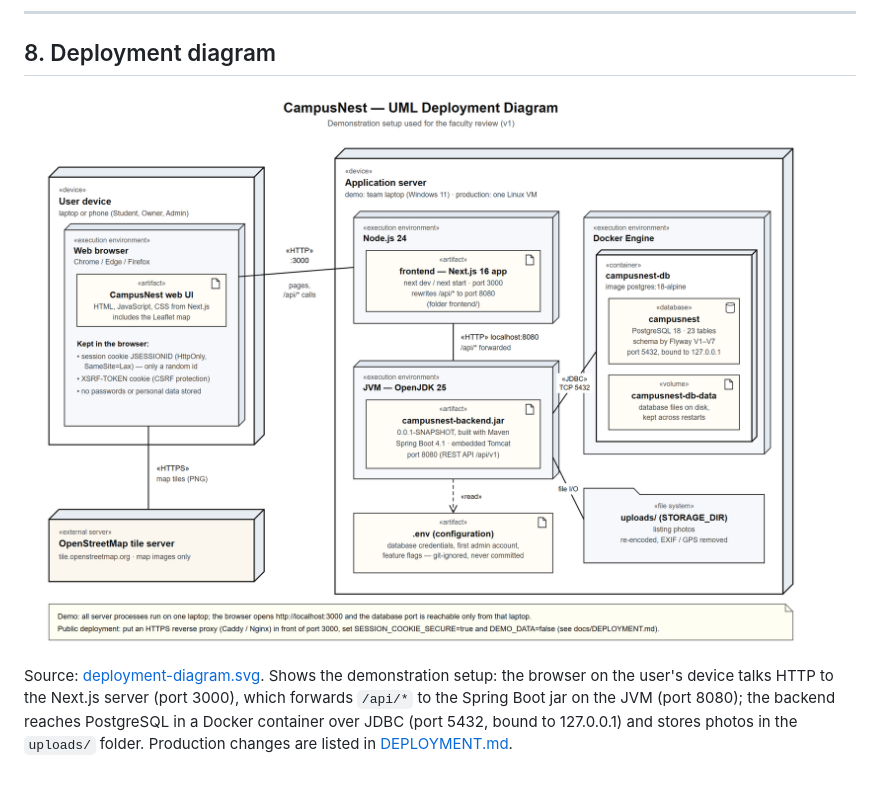
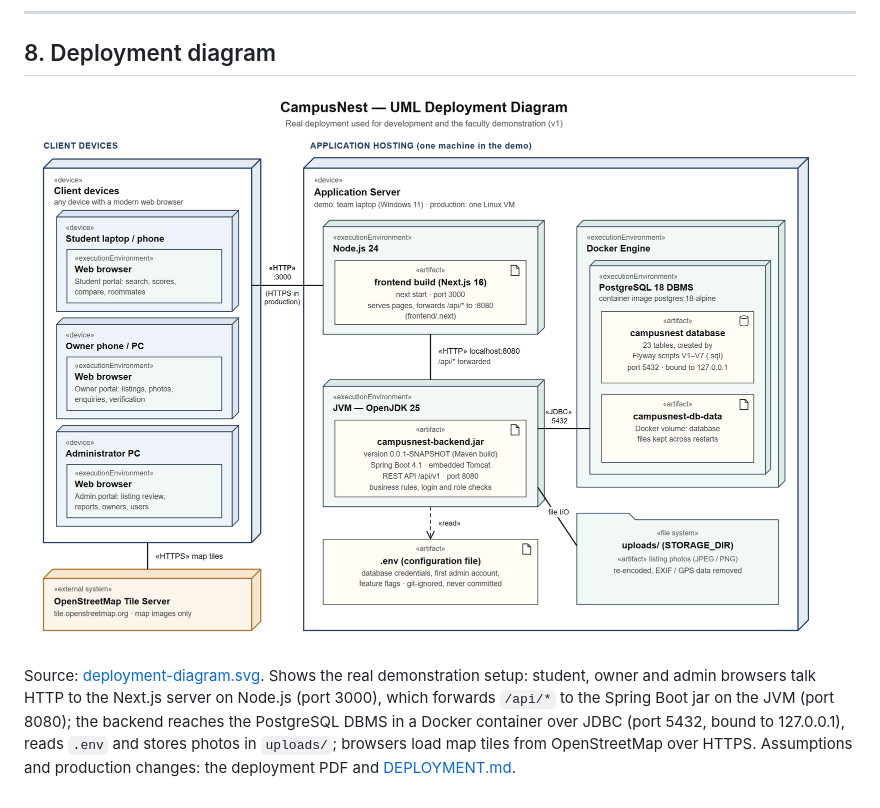
Before and after one commit to deepmakesoftware-cyber/CampusNest, a Markdown page: docs/UML.md, the part around one of its changes. Drawn GitHub-style; pictures changed too: docs/diagrams/deployment-diagram.png.

```diff
--- a/docs/UML.md
+++ b/docs/UML.md
@@ -542,7 +548,8 @@ flowchart TD
 
 ![CampusNest UML deployment diagram](diagrams/deployment-diagram.png)
 
-Source: [deployment-diagram.svg](diagrams/deployment-diagram.svg). Shows the demonstration setup: the browser on the
-user's device talks HTTP to the Next.js server (port 3000), which forwards `/api/*` to the Spring Boot jar on the
-JVM (port 8080); the backend reaches PostgreSQL in a Docker container over JDBC (port 5432, bound to 127.0.0.1)
-and stores photos in the `uploads/` folder. Production changes are listed in [DEPLOYMENT.md](DEPLOYMENT.md).
+Source: [deployment-diagram.svg](diagrams/deployment-diagram.svg). Shows the real demonstration setup: student,
+owner and admin browsers talk HTTP to the Next.js server on Node.js (port 3000), which forwards `/api/*` to the
+Spring Boot jar on the JVM (port 8080); the backend reaches the PostgreSQL DBMS in a Docker container over JDBC
+(port 5432, bound to 127.0.0.1), reads `.env` and stores photos in `uploads/`; browsers load map tiles from
+OpenStreetMap over HTTPS. Assumptions and production changes: the deployment PDF and [DEPLOYMENT.md](DEPLOYMENT.md).
```
Also changed, not shown: other parts of docs/UML.md (+23 -17 lines), docs/diagrams/component-diagram.png, 6 other files.
